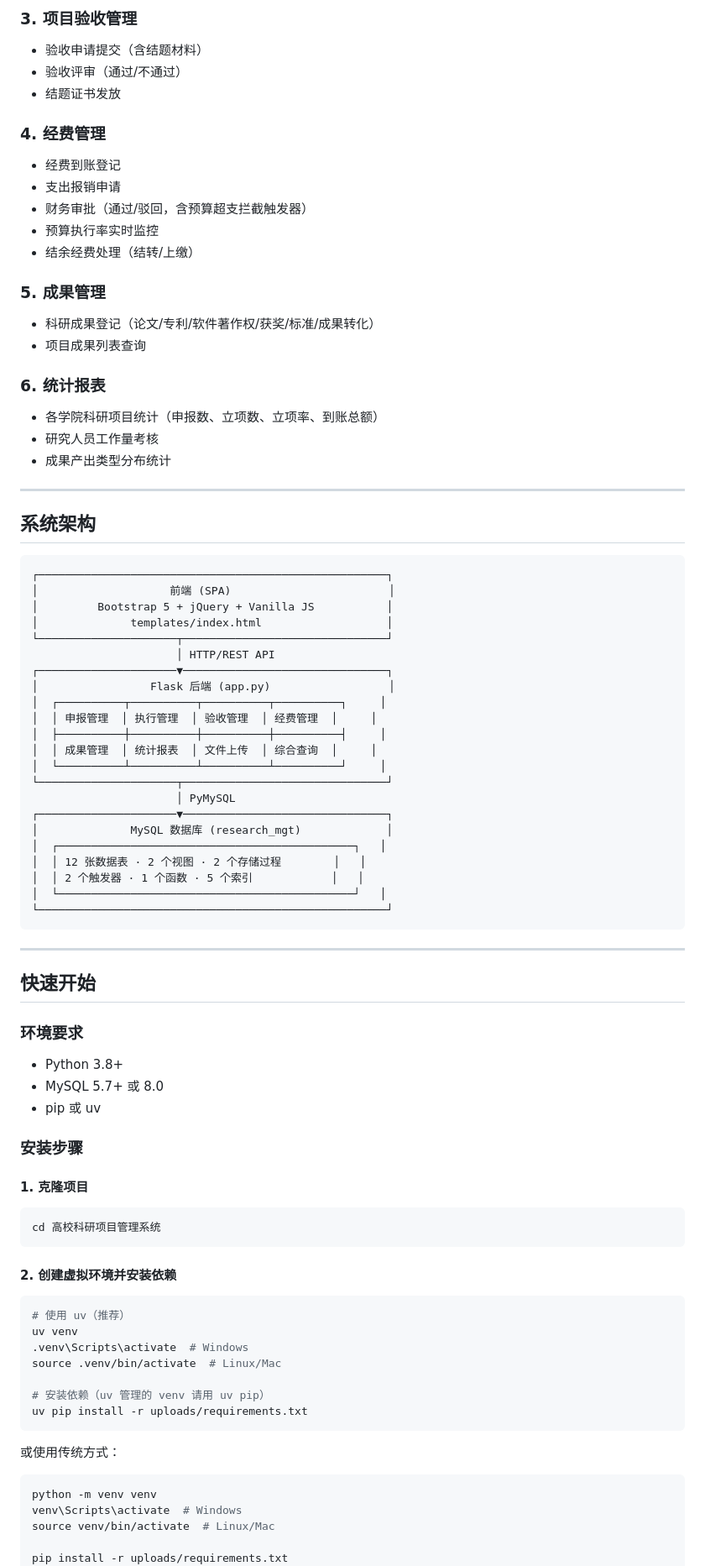
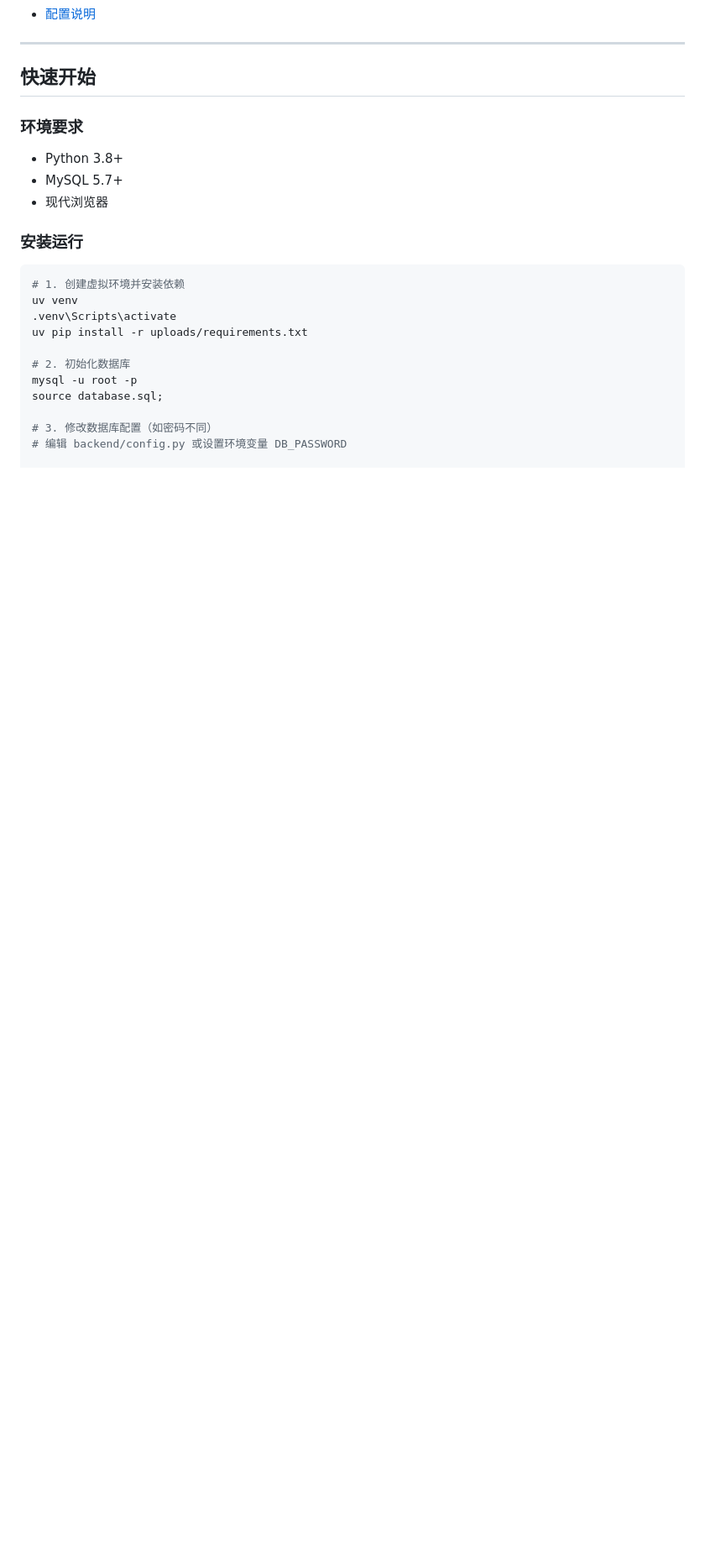
Before and after one commit to gugujihahaha/Research-Manage-System, a Markdown page: README.md, the part around one of its changes. Shown at 84% size. GitHub-like rendering; blank space fills up the shorter version.

````diff
--- a/README.md
+++ b/README.md
@@ -72,52 +16,4 @@
-### 3. 项目验收管理
-- 验收申请提交（含结题材料）
-- 验收评审（通过/不通过）
-- 结题证书发放
-
-### 4. 经费管理
-- 经费到账登记
-- 支出报销申请
-- 财务审批（通过/驳回，含预算超支拦截触发器）
-- 预算执行率实时监控
-- 结余经费处理（结转/上缴）
-
-### 5. 成果管理
-- 科研成果登记（论文/专利/软件著作权/获奖/标准/成果转化）
-- 项目成果列表查询
-
-### 6. 统计报表
-- 各学院科研项目统计（申报数、立项数、立项率、到账总额）
-- 研究人员工作量考核
-- 成果产出类型分布统计
-
----
-
-## 系统架构
-
-```
-┌─────────────────────────────────────────────────────┐
-│                    前端 (SPA)                        │
-│         Bootstrap 5 + jQuery + Vanilla JS           │
-│              templates/index.html                   │
-└─────────────────────┬───────────────────────────────┘
-                      │ HTTP/REST API
-┌─────────────────────▼───────────────────────────────┐
-│                 Flask 后端 (app.py)                  │
-│  ┌──────────┬──────────┬──────────┬──────────┐     │
-│  │ 申报管理  │ 执行管理  │ 验收管理  │ 经费管理  │     │
-│  ├──────────┼──────────┼──────────┼──────────┤     │
-│  │ 成果管理  │ 统计报表  │ 文件上传  │ 综合查询  │     │
-│  └──────────┴──────────┴──────────┴──────────┘     │
-└─────────────────────┬───────────────────────────────┘
-                      │ PyMySQL
-┌─────────────────────▼───────────────────────────────┐
-│              MySQL 数据库 (research_mgt)             │
-│  ┌─────────────────────────────────────────────┐   │
-│  │ 12 张数据表 · 2 个视图 · 2 个存储过程        │   │
-│  │ 2 个触发器 · 1 个函数 · 5 个索引            │   │
-│  └─────────────────────────────────────────────┘   │
-└─────────────────────────────────────────────────────┘
-```
+- [配置说明](#配置说明)
 
 ---
 
@@ -126,36 +22,21 @@
 ### 环境要求
 
 - Python 3.8+
-- MySQL 5.7+ 或 8.0
-- pip 或 uv
+- MySQL 5.7+
+- 现代浏览器
 
-### 安装步骤
-
-#### 1. 克隆项目
+### 安装运行
 
 ```bash
-cd 高校科研项目管理系统
-```
+# 1. 创建虚拟环境并安装依赖
+uv venv
+.venv\Scripts\activate
+uv pip install -r uploads/requirements.txt
 
-#### 2. 创建虚拟环境并安装依赖
+# 2. 初始化数据库
+mysql -u root -p
+source database.sql;
 
-```bash
-# 使用 uv（推荐）
-uv venv
-.venv\Scripts\activate  # Windows
-source .venv/bin/activate  # Linux/Mac
+# 3. 修改数据库配置（如密码不同）
+# 编辑 backend/config.py 或设置环境变量 DB_PASSWORD
 
-# 安装依赖（uv 管理的 venv 请用 uv pip）
-uv pip install -r uploads/requirements.txt
-```
-
-或使用传统方式：
-
-```bash
-python -m venv venv
-venv\Scripts\activate  # Windows
-source venv/bin/activate  # Linux/Mac
-
-pip install -r uploads/requirements.txt
-```
-
````
Also changed, not shown: other parts of README.md (+290 -240 lines).
